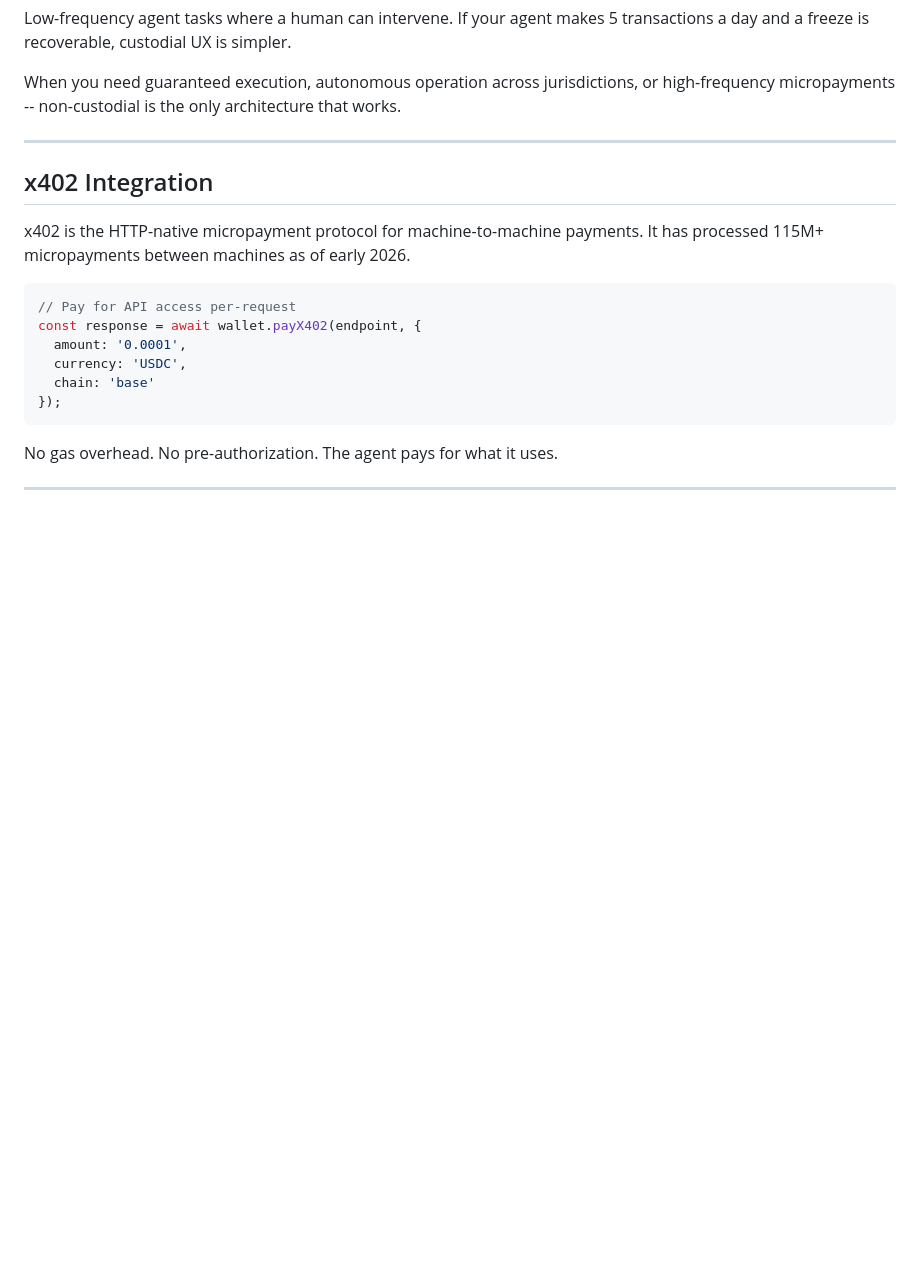
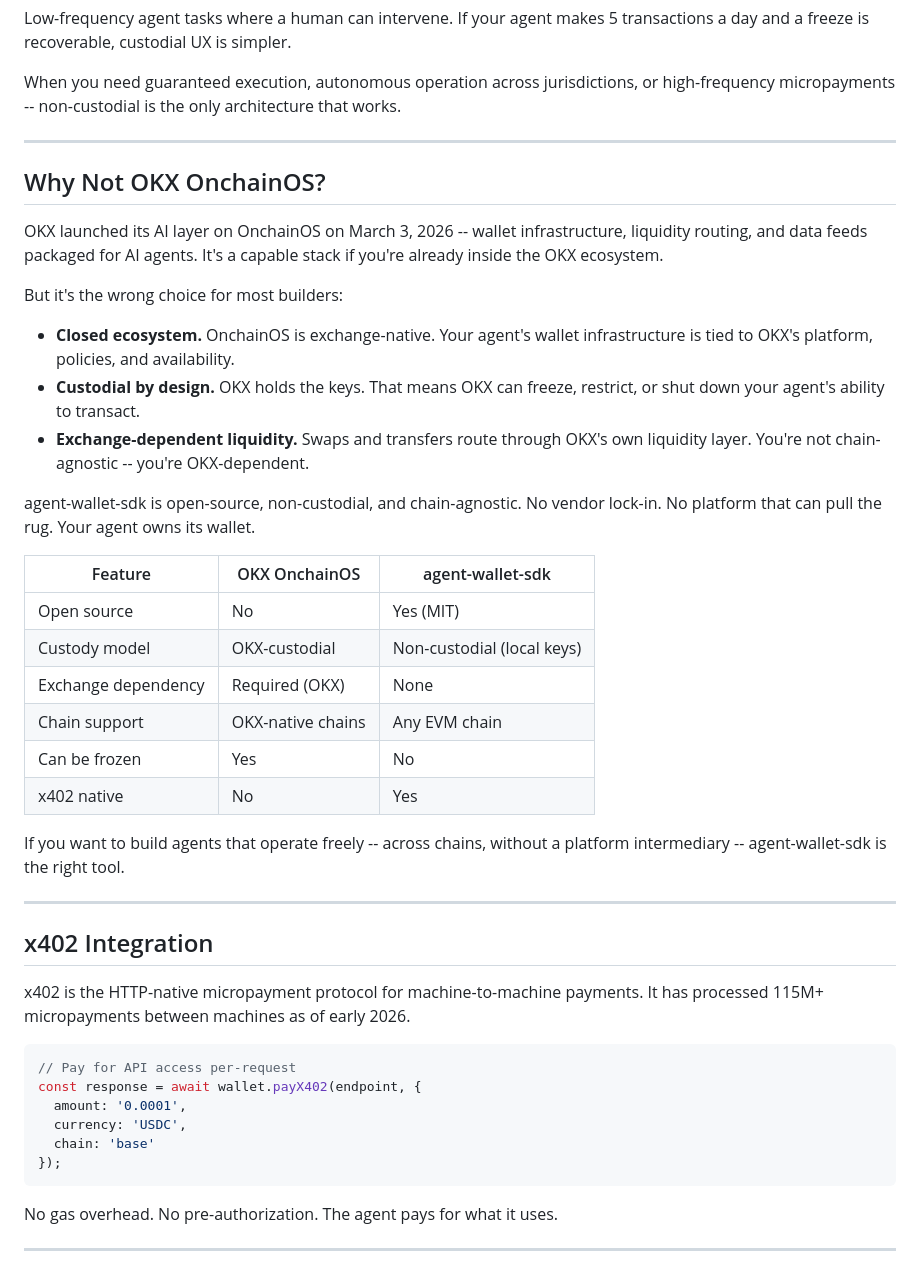
Before and after one commit to up2itnow0822/agent-wallet-sdk, a Markdown page: README.md, the part around one of its changes. Rendered like a GitHub page; blank space fills up the shorter version.

Commit message:
Add OKX OnchainOS competitive differentiation section

```diff
--- a/README.md
+++ b/README.md
@@ -91,6 +91,31 @@ When you need guaranteed execution, autonomous operation across jurisdictions, o
 
 ---
 
+## Why Not OKX OnchainOS?
+
+OKX launched its AI layer on OnchainOS on March 3, 2026 -- wallet infrastructure, liquidity routing, and data feeds packaged for AI agents. It's a capable stack if you're already inside the OKX ecosystem.
+
+But it's the wrong choice for most builders:
+
+- **Closed ecosystem.** OnchainOS is exchange-native. Your agent's wallet infrastructure is tied to OKX's platform, policies, and availability.
+- **Custodial by design.** OKX holds the keys. That means OKX can freeze, restrict, or shut down your agent's ability to transact.
+- **Exchange-dependent liquidity.** Swaps and transfers route through OKX's own liquidity layer. You're not chain-agnostic -- you're OKX-dependent.
+
+agent-wallet-sdk is open-source, non-custodial, and chain-agnostic. No vendor lock-in. No platform that can pull the rug. Your agent owns its wallet.
+
+| Feature | OKX OnchainOS | agent-wallet-sdk |
+|---------|--------------|-----------------|
+| Open source | No | Yes (MIT) |
+| Custody model | OKX-custodial | Non-custodial (local keys) |
+| Exchange dependency | Required (OKX) | None |
+| Chain support | OKX-native chains | Any EVM chain |
+| Can be frozen | Yes | No |
+| x402 native | No | Yes |
+
+If you want to build agents that operate freely -- across chains, without a platform intermediary -- agent-wallet-sdk is the right tool.
+
+---
+
 ## x402 Integration
 
 x402 is the HTTP-native micropayment protocol for machine-to-machine payments. It has processed 115M+ micropayments between machines as of early 2026.
```
Also changed, not shown: other parts of README.md (+1 -1 lines).
